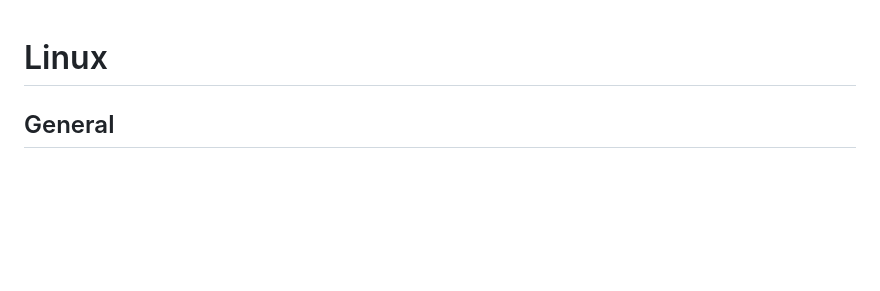
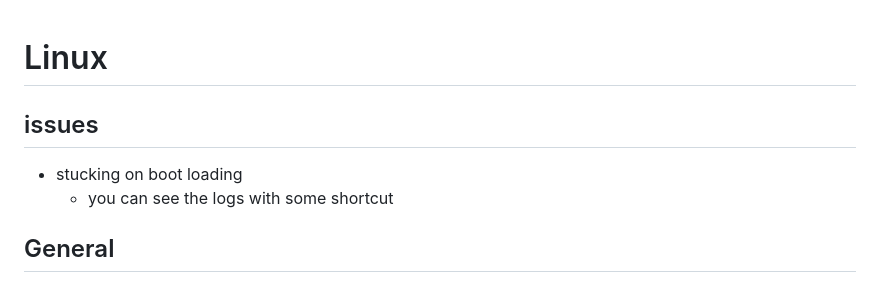
Before and after one commit to ay-ref/linux, a Markdown page: README.md, the part around the change. Rendered like a GitHub page; blank space fills up the shorter version.

```diff
--- a/README.md
+++ b/README.md
@@ -1,4 +1,9 @@
 # Linux
+
+## issues
+
+- stucking on boot loading
+  - you can see the logs with some shortcut
 
 ## General
 
```
